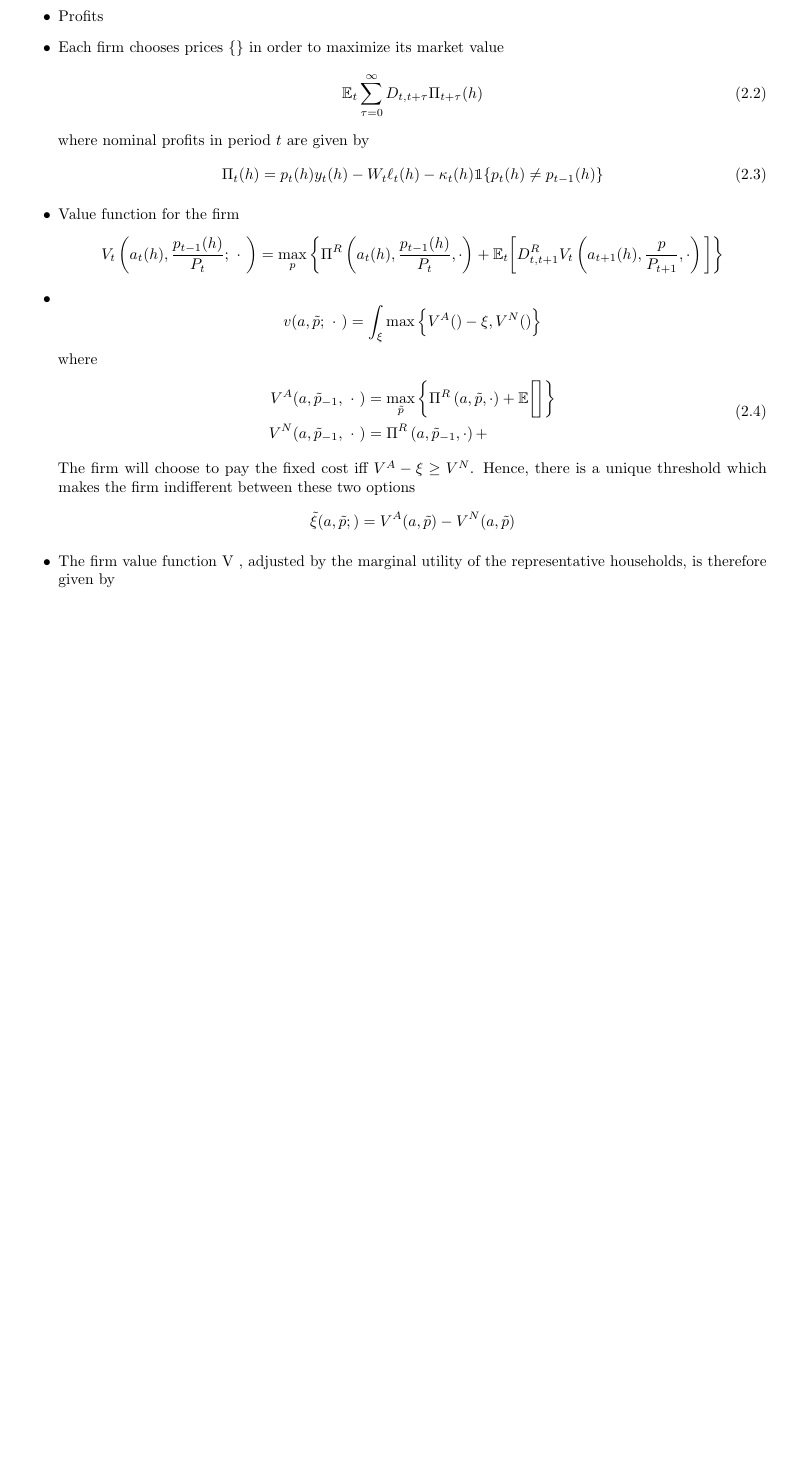
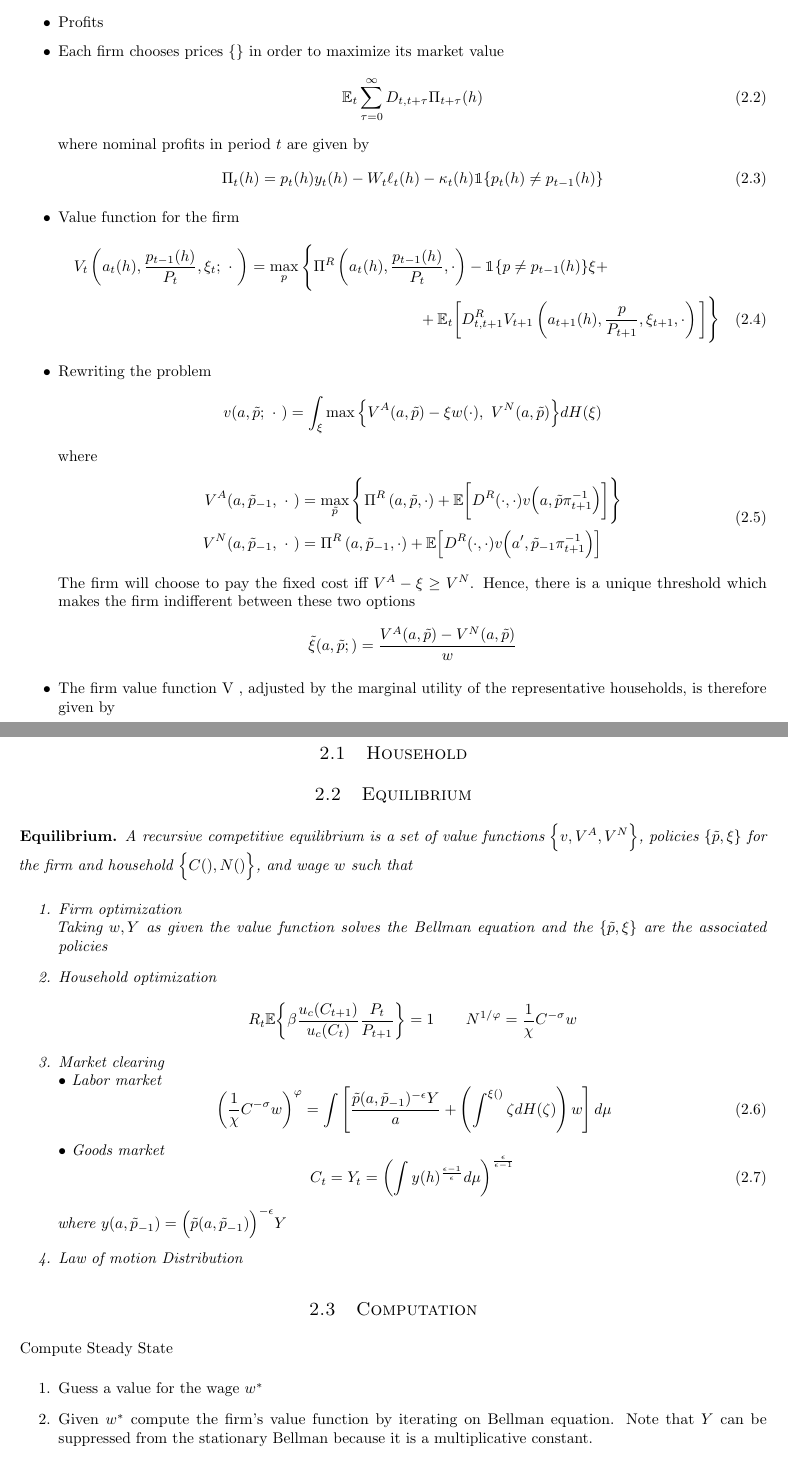
Before and after one commit to FelipeAAlves/Reiter, a LaTeX document (doc/SDPricing.tex): part of the page before the commit and two parts of pages 1 and 2 of 2 after it, the two joined at a grey line, cut so that both start at the same text, the shorter picture padded with empty space. The pictures show the PDF file doc/SDPricing.pdf that the author committed with the source.

Commit message:
28/11 last version

```diff
--- a/doc/SDPricing.tex
+++ b/doc/SDPricing.tex
@@ -81,7 +81,12 @@
    %%%
    %%
    \item Value function for the firm
-   \[
-      V_t \left( a_t(h), \frac{ p_{t-1}(h) }{ P_t }; \ \cdot \ \right) =
+   \begin{multline}
+      V_t \left( a_t(h), \frac{ p_{t-1}(h) }{ P_t }, \xi_t; \ \cdot \ \right) =
       \max_{p}
-      \bigg\{
+      \Bigg\{
+         \Pi^R \left( a_t(h), \frac{ p_{t-1}(h) }{ P_t }, \cdot \right)
+         -\mathbbm{1} \{p \ne p_{t-1}(h ) \} \xi + \\
+         %%
+         + \mathbb{E}_t \bigg[ D^R_{t,t+1} V_{t+1} \left( a_{t+1}(h), \frac{ p }{ P_{t+1} }, \xi_{t+1}, \cdot \right) \bigg] \Bigg\}
+   \end{multline}
@@ -92,8 +93,8 @@
 
    %%
-   \item
+   \item Rewriting the problem
    \[
-      v(a, \tilde{p}; \ \cdot \ ) = \int_{\xi} \max \Big\{ V^A(  ) - \xi , V^N( )  \Big\}
+      v(a, \tilde{p}; \ \cdot \ ) = \int_{\xi} \max \Big\{ V^A(a,\tilde{p} ) - \xi w(\cdot) , \ V^N(a,\tilde{p} )  \Big\} dH(\xi )
    \]
    where
    %%%
@@ -109,3 +110,2 @@
       %%
       V^N(a, \tilde{p}_{-1}, \ \cdot \ ) & =
-          \Pi^R \left( a, \tilde{p}_{-1}, \cdot \right) +
@@ -112,3 +115,4 @@
+          \Big]
       \end{split}
    \end{equation}
    %%%
@@ -116,16 +120,40 @@
    there is a unique threshold which makes the firm indifferent between these
    two options
    \[
-      \tilde{\xi}(a, \tilde{p} ; ) = V^A(a, \tilde{p} ) - V^N( a, \tilde{p})
+      \tilde{\xi}(a, \tilde{p} ; ) = \frac{V^A(a, \tilde{p} ) - V^N( a, \tilde{p})}{w}
    \]
+
    %%
    \item The firm value function V , adjusted by the marginal utility of the representative households, is therefore given by
 \end{itemize}
 %%%
 
+%%%%%%% Household
+%--------------------------------------------------------------------------------------------------------------------------
 \subsection{Household} % (fold)
 \label{sub:household}
 
 
-% subsection household (end)
 
+% Subsection household (end)
+%..........................................................................................................................
+
+%%%%%%% Equilibrium
+%--------------------------------------------------------------------------------------------------------------------------
+\subsection{Equilibrium} % (fold)
+\label{sub:equilibrium}
+
+\begin{equil}
+   A recursive competitive equilibrium is a set of value functions $ \Big\{ v, V^A, V^{N} \Big\} $,
+   policies $ \{ \tilde{p}, \xi \} $ for the firm and household $ \Big\{ C( ), N( ) \Big\} $,
+   and wage $ w $ such that
+   %%%
+   \begin{enumerate}
+
+      %%
+      \item Firm optimization \\
+      Taking $ w,Y $ as given the value function solves the Bellman equation and
+      the $ \{ \tilde{p}, \xi \} $ are the associated policies
+
+      %%
+      \item Household optimization \\
@@ -131,0 +186,27 @@
+      \end{equation}
+      %%%
+      where $ y( a,\tilde{p}_{-1} ) = \Big( \tilde{p}(a,\tilde{p}_{-1}) \Big)^{-\epsilon} Y  $
+      %%
+      \item Law of motion Distribution
+   \end{enumerate}
+   %%%
+\end{equil}
+% Subsection equilibrium (end)
+%..........................................................................................................................
+
+
+%%%%%%% Computation
+%--------------------------------------------------------------------------------------------------------------------------
+\subsection{Computation} % (fold)
+\label{sub:computation}
+
+Compute Steady State
+%%%
+\begin{enumerate}
+
+   %%
+   \item Guess a value for the wage $ w^* $
+   %%
+   \item Given $ w^* $ compute the firm's value function by iterating on Bellman equation.
+   Note that $ Y $ can be suppressed from the stationary Bellman because it is a multiplicative
+   constant.
```
Also changed, not shown: doc/SDPricing.pdf, doc/SDPricing.tex (56 more changed lines), 4 other files.
